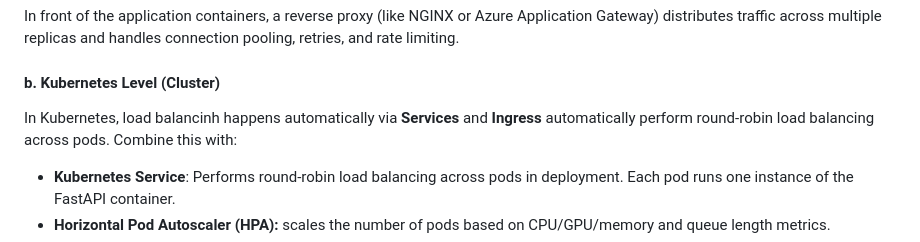
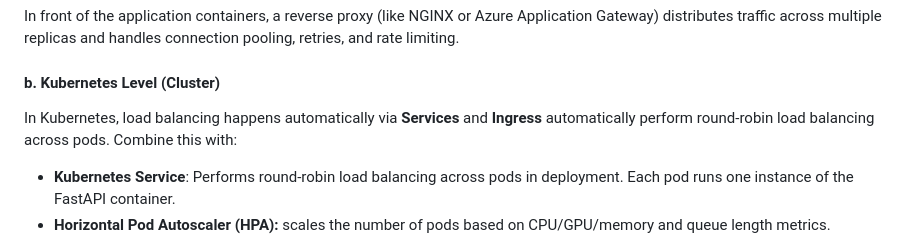
Before and after one commit to McMasterAI-Society/DeepFakeDetector, a Markdown page: research/Backend_Architecture_Model_Serving.md, the part around the change printed below. GitHub-like rendering.

Commit message:
fix spelling errors

```diff
--- a/research/Backend_Architecture_Model_Serving.md
+++ b/research/Backend_Architecture_Model_Serving.md
@@ -282,7 +282,7 @@ This means that each worker handles concurrent requests using FastAPI's async mo
 In front of the application containers, a reverse proxy (like NGINX or Azure Application Gateway) distributes traffic across multiple replicas and handles connection pooling, retries, and rate limiting.
 
 #### b. Kubernetes Level (Cluster)
-In Kubernetes, load balancinh happens automatically via **Services** and **Ingress** automatically perform round-robin load balancing across pods. Combine this with:
+In Kubernetes, load balancing happens automatically via **Services** and **Ingress** automatically perform round-robin load balancing across pods. Combine this with:
 - **Kubernetes Service**: Performs round-robin load balancing across pods in deployment. Each pod runs one instance of the FastAPI container.
 - **Horizontal Pod Autoscaler (HPA):** scales the number of pods based on CPU/GPU/memory and queue length metrics.
 - **Cluster Autoscaler:** scales nodes when GPU or CPU capacity is insufficient.
```
Also changed, not shown: other parts of research/Backend_Architecture_Model_Serving.md (+1 -1 lines).
